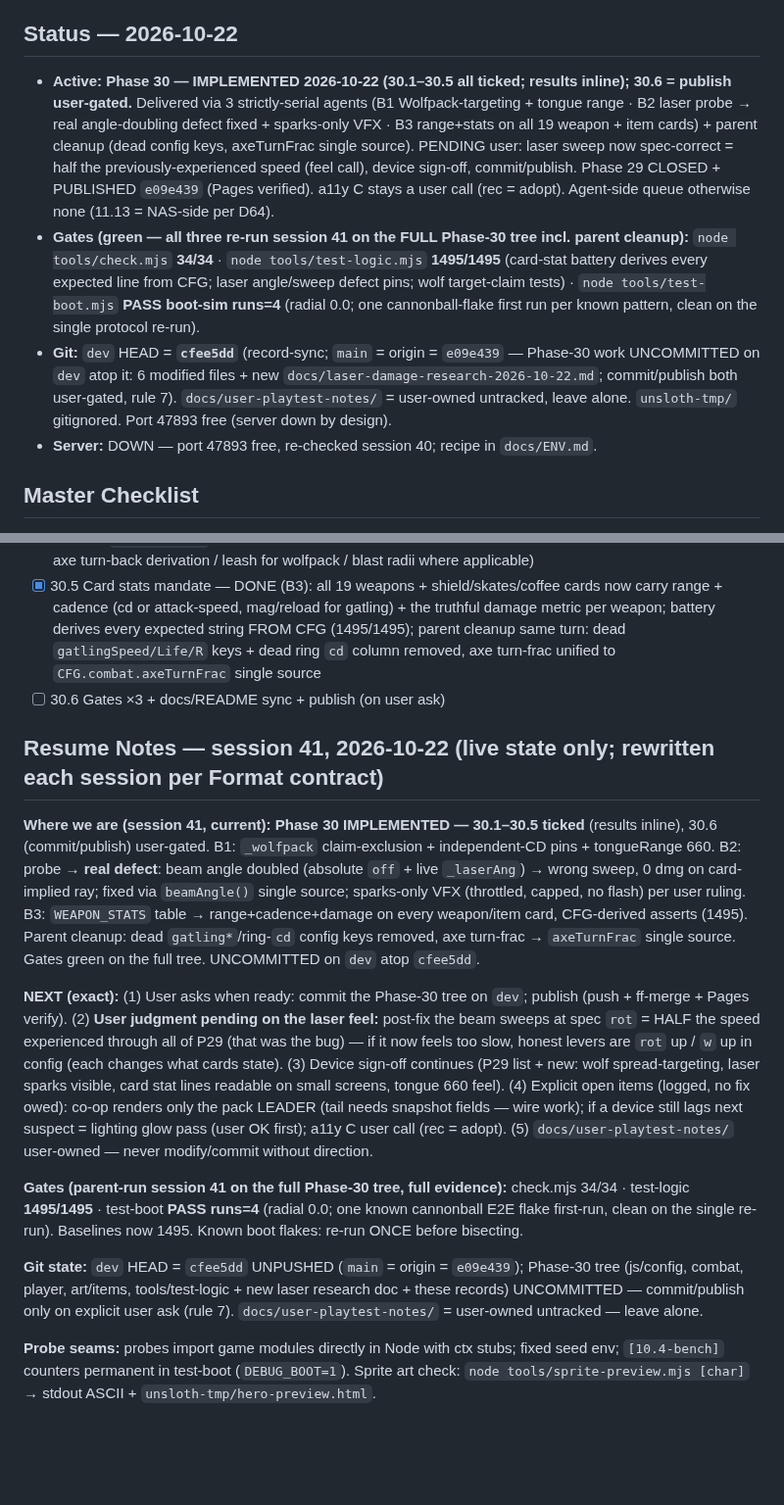
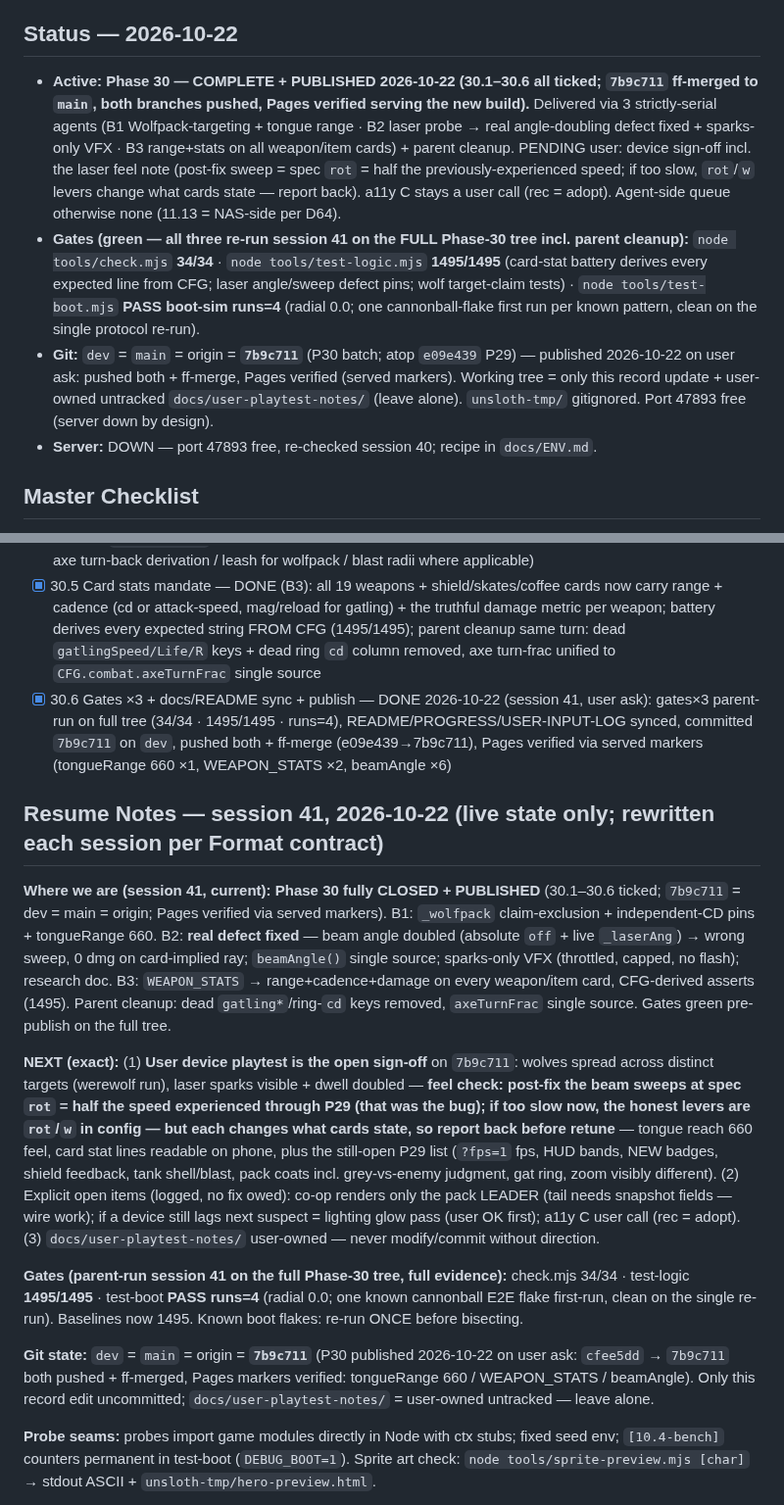
Before and after one commit to TheyCallMeHenry/Qwen-Survivors, a Markdown page: docs/PROGRESS.md, 2 parts joined by grey strips. Shown at 98% size. Drawn GitHub-style; blank space fills up the shorter version.

Commit message:
docs: session 41 record sync (record-only): Phase 30 fully closed - 30.6 ticked with publish evidence (7b9c711 pushed + ff-merge e09e439->7b9c711, Pages served-markers verified: tongueRange 660 / WEAPON_STATS / beamAngle), Status/Git lines to dev=main=origin=7b9c711, NEXT = device sign-off incl. explicit laser-feel note (post-fix sweep = spec rot = half P29-experienced; retune levers named, report-before-retune), session-41 entry extended with P30+publish segments

```diff
--- a/docs/PROGRESS.md
+++ b/docs/PROGRESS.md
@@ -16,9 +16,9 @@ Rules for every future edit — this file is loaded at every session start; its
 
 ## Status — 2026-10-22
 
-- **Active: Phase 30 — IMPLEMENTED 2026-10-22 (30.1–30.5 all ticked; results inline); 30.6 = publish user-gated.** Delivered via 3 strictly-serial agents (B1 Wolfpack-targeting + tongue range · B2 laser probe → real angle-doubling defect fixed + sparks-only VFX · B3 range+stats on all 19 weapon + item cards) + parent cleanup (dead config keys, axeTurnFrac single source). PENDING user: laser sweep now spec-correct = half the previously-experienced speed (feel call), device sign-off, commit/publish. Phase 29 CLOSED + PUBLISHED `e09e439` (Pages verified). a11y C stays a user call (rec = adopt). Agent-side queue otherwise none (11.13 = NAS-side per D64).
+- **Active: Phase 30 — COMPLETE + PUBLISHED 2026-10-22 (30.1–30.6 all ticked; `7b9c711` ff-merged to `main`, both branches pushed, Pages verified serving the new build).** Delivered via 3 strictly-serial agents (B1 Wolfpack-targeting + tongue range · B2 laser probe → real angle-doubling defect fixed + sparks-only VFX · B3 range+stats on all weapon/item cards) + parent cleanup. PENDING user: device sign-off incl. the laser feel note (post-fix sweep = spec `rot` = half the previously-experienced speed; if too slow, `rot`/`w` levers change what cards state — report back). a11y C stays a user call (rec = adopt). Agent-side queue otherwise none (11.13 = NAS-side per D64).
 - **Gates (green — all three re-run session 41 on the FULL Phase-30 tree incl. parent cleanup):** `node tools/check.mjs` **34/34** · `node tools/test-logic.mjs` **1495/1495** (card-stat battery derives every expected line from CFG; laser angle/sweep defect pins; wolf target-claim tests) · `node tools/test-boot.mjs` **PASS boot-sim runs=4** (radial 0.0; one cannonball-flake first run per known pattern, clean on the single protocol re-run).
-- **Git:** `dev` HEAD = **`cfee5dd`** (record-sync; `main` = origin = `e09e439` — Phase-30 work UNCOMMITTED on `dev` atop it: 6 modified files + new `docs/laser-damage-research-2026-10-22.md`; commit/publish both user-gated, rule 7). `docs/user-playtest-notes/` = user-owned untracked, leave alone. `unsloth-tmp/` gitignored. Port 47893 free (server down by design).
+- **Git:** `dev` = `main` = origin = **`7b9c711`** (P30 batch; atop `e09e439` P29) — published 2026-10-22 on user ask: pushed both + ff-merge, Pages verified (served markers). Working tree = only this record update + user-owned untracked `docs/user-playtest-notes/` (leave alone). `unsloth-tmp/` gitignored. Port 47893 free (server down by design).
 - **Server:** DOWN — port 47893 free, re-checked session 40; recipe in `docs/ENV.md`.
 
 ## Master Checklist
@@ -121,17 +121,17 @@ Implementation state (session 39 final): ALL landed — 9 weapons in `CFG.weapon
 - [x] 30.3 Frog Tongue range — DONE (B1): `tongueRange` 240 → 660 (2.75×, user-approved); no other caps (normalized pull); fires@650 / no-fire@700 asserts
 - [x] 30.4 Card range mandate — DONE 2026-10-22 (agent B3): every weapon card states its honest reach via the new `WEAPON_STATS` table in player.js (projectile range / aura r / beam len / melee arc / throw dist incl. axe turn-back derivation / leash for wolfpack / blast radii where applicable)
 - [x] 30.5 Card stats mandate — DONE (B3): all 19 weapons + shield/skates/coffee cards now carry range + cadence (cd or attack-speed, mag/reload for gatling) + the truthful damage metric per weapon; battery derives every expected string FROM CFG (1495/1495); parent cleanup same turn: dead `gatlingSpeed/Life/R` keys + dead ring `cd` column removed, axe turn-frac unified to `CFG.combat.axeTurnFrac` single source
-- [ ] 30.6 Gates ×3 + docs/README sync + publish (on user ask)
+- [x] 30.6 Gates ×3 + docs/README sync + publish — DONE 2026-10-22 (session 41, user ask): gates×3 parent-run on full tree (34/34 · 1495/1495 · runs=4), README/PROGRESS/USER-INPUT-LOG synced, committed `7b9c711` on `dev`, pushed both + ff-merge (e09e439→7b9c711), Pages verified via served markers (tongueRange 660 ×1, WEAPON_STATS ×2, beamAngle ×6)
 
 ## Resume Notes — session 41, 2026-10-22 (live state only; rewritten each session per Format contract)
 
-**Where we are (session 41, current):** **Phase 30 IMPLEMENTED — 30.1–30.5 ticked** (results inline), 30.6 (commit/publish) user-gated. B1: `_wolfpack` claim-exclusion + independent-CD pins + tongueRange 660. B2: probe → **real defect**: beam angle doubled (absolute `off` + live `_laserAng`) → wrong sweep, 0 dmg on card-implied ray; fixed via `beamAngle()` single source; sparks-only VFX (throttled, capped, no flash) per user ruling. B3: `WEAPON_STATS` table → range+cadence+damage on every weapon/item card, CFG-derived asserts (1495). Parent cleanup: dead `gatling*`/ring-`cd` config keys removed, axe turn-frac → `axeTurnFrac` single source. Gates green on the full tree. UNCOMMITTED on `dev` atop `cfee5dd`.
+**Where we are (session 41, current):** **Phase 30 fully CLOSED + PUBLISHED** (30.1–30.6 ticked; `7b9c711` = dev = main = origin; Pages verified via served markers). B1: `_wolfpack` claim-exclusion + independent-CD pins + tongueRange 660. B2: **real defect fixed** — beam angle doubled (absolute `off` + live `_laserAng`) → wrong sweep, 0 dmg on card-implied ray; `beamAngle()` single source; sparks-only VFX (throttled, capped, no flash); research doc. B3: `WEAPON_STATS` → range+cadence+damage on every weapon/item card, CFG-derived asserts (1495). Parent cleanup: dead `gatling*`/ring-`cd` keys removed, `axeTurnFrac` single source. Gates green pre-publish on the full tree.
 
-**NEXT (exact):** (1) User asks when ready: commit the Phase-30 tree on `dev`; publish (push + ff-merge + Pages verify). (2) **User judgment pending on the laser feel:** post-fix the beam sweeps at spec `rot` = HALF the speed experienced through all of P29 (that was the bug) — if it now feels too slow, honest levers are `rot` up / `w` up in config (each changes what cards state). (3) Device sign-off continues (P29 list + new: wolf spread-targeting, laser sparks visible, card stat lines readable on small screens, tongue 660 feel). (4) Explicit open items (logged, no fix owed): co-op renders only the pack LEADER (tail needs snapshot fields — wire work); if a device still lags next suspect = lighting glow pass (user OK first); a11y C user call (rec = adopt). (5) `docs/user-playtest-notes/` user-owned — never modify/commit without direction.
+**NEXT (exact):** (1) **User device playtest is the open sign-off** on `7b9c711`: wolves spread across distinct targets (werewolf run), laser sparks visible + dwell doubled — **feel check: post-fix the beam sweeps at spec `rot` = half the speed experienced through P29 (that was the bug); if too slow now, the honest levers are `rot`/`w` in config — but each changes what cards state, so report back before retune** — tongue reach 660 feel, card stat lines readable on phone, plus the still-open P29 list (`?fps=1` fps, HUD bands, NEW badges, shield feedback, tank shell/blast, pack coats incl. grey-vs-enemy judgment, gat ring, zoom visibly different). (2) Explicit open items (logged, no fix owed): co-op renders only the pack LEADER (tail needs snapshot fields — wire work); if a device still lags next suspect = lighting glow pass (user OK first); a11y C user call (rec = adopt). (3) `docs/user-playtest-notes/` user-owned — never modify/commit without direction.
 
 **Gates (parent-run session 41 on the full Phase-30 tree, full evidence):** check.mjs 34/34 · test-logic **1495/1495** · test-boot **PASS runs=4** (radial 0.0; one known cannonball E2E flake first-run, clean on the single re-run). Baselines now 1495. Known boot flakes: re-run ONCE before bisecting.
 
-**Git state:** `dev` HEAD = `cfee5dd` UNPUSHED (`main` = origin = `e09e439`); Phase-30 tree (js/config, combat, player, art/items, tools/test-logic + new laser research doc + these records) UNCOMMITTED — commit/publish only on explicit user ask (rule 7). `docs/user-playtest-notes/` = user-owned untracked — leave alone.
+**Git state:** `dev` = `main` = origin = **`7b9c711`** (P30 published 2026-10-22 on user ask: `cfee5dd` → `7b9c711` both pushed + ff-merged, Pages markers verified: tongueRange 660 / WEAPON_STATS / beamAngle). Only this record edit uncommitted; `docs/user-playtest-notes/` = user-owned untracked — leave alone.
 
 **Probe seams:** probes import game modules directly in Node with ctx stubs; fixed seed env; `[10.4-bench]` counters permanent in test-boot (`DEBUG_BOOT=1`). Sprite art check: `node tools/sprite-preview.mjs [char]` → stdout ASCII + `unsloth-tmp/hero-preview.html`.
 
```
Also changed, not shown: other parts of docs/PROGRESS.md (+1 -1 lines).
